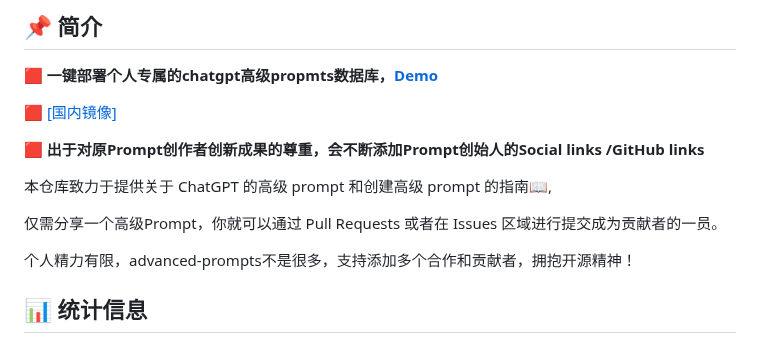
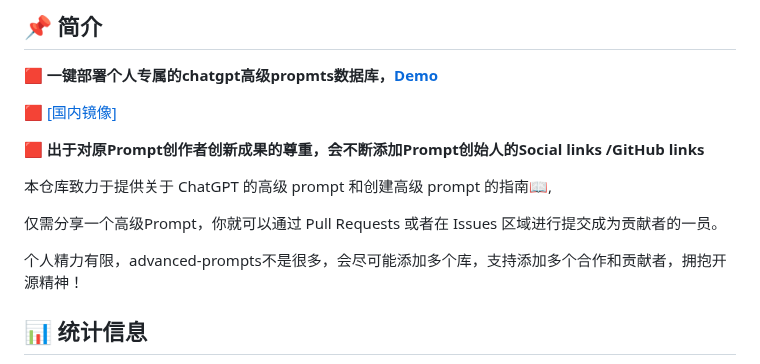
Before and after one commit to hougarry/chatgpt-advanced-prompts, a Markdown page: readme-cn.md, the part around the change. GitHub-like rendering.

```diff
--- a/readme-cn.md
+++ b/readme-cn.md
@@ -26,7 +26,7 @@
 
 仅需分享一个高级Prompt，你就可以通过 Pull Requests 或者在 Issues 区域进行提交成为贡献者的一员。
 
-个人精力有限，advanced-prompts不是很多，支持添加多个合作和贡献者，拥抱开源精神！
+个人精力有限，advanced-prompts不是很多，会尽可能添加多个库，支持添加多个合作和贡献者，拥抱开源精神！
 
 
 ## 📊 统计信息
```
